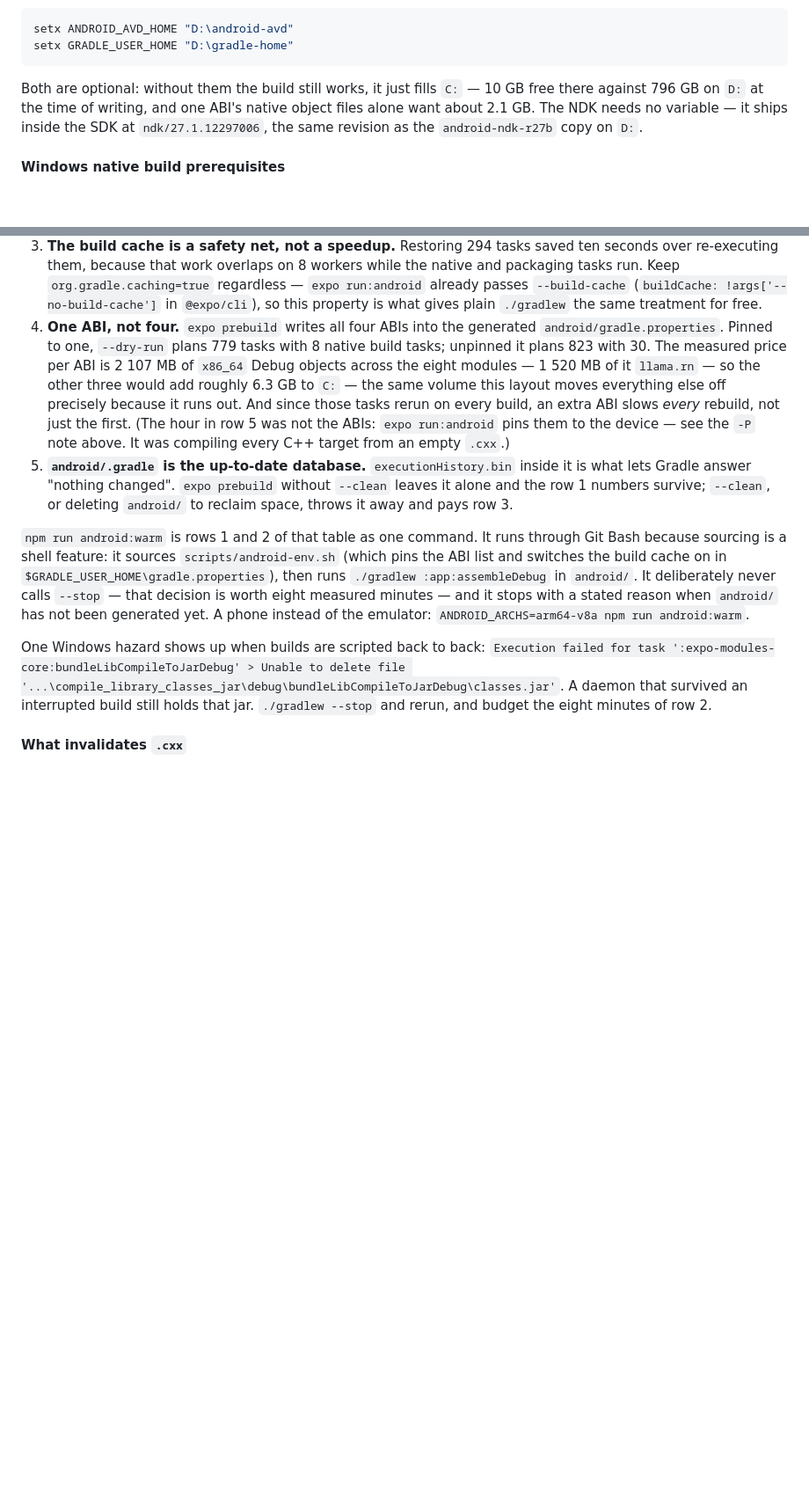
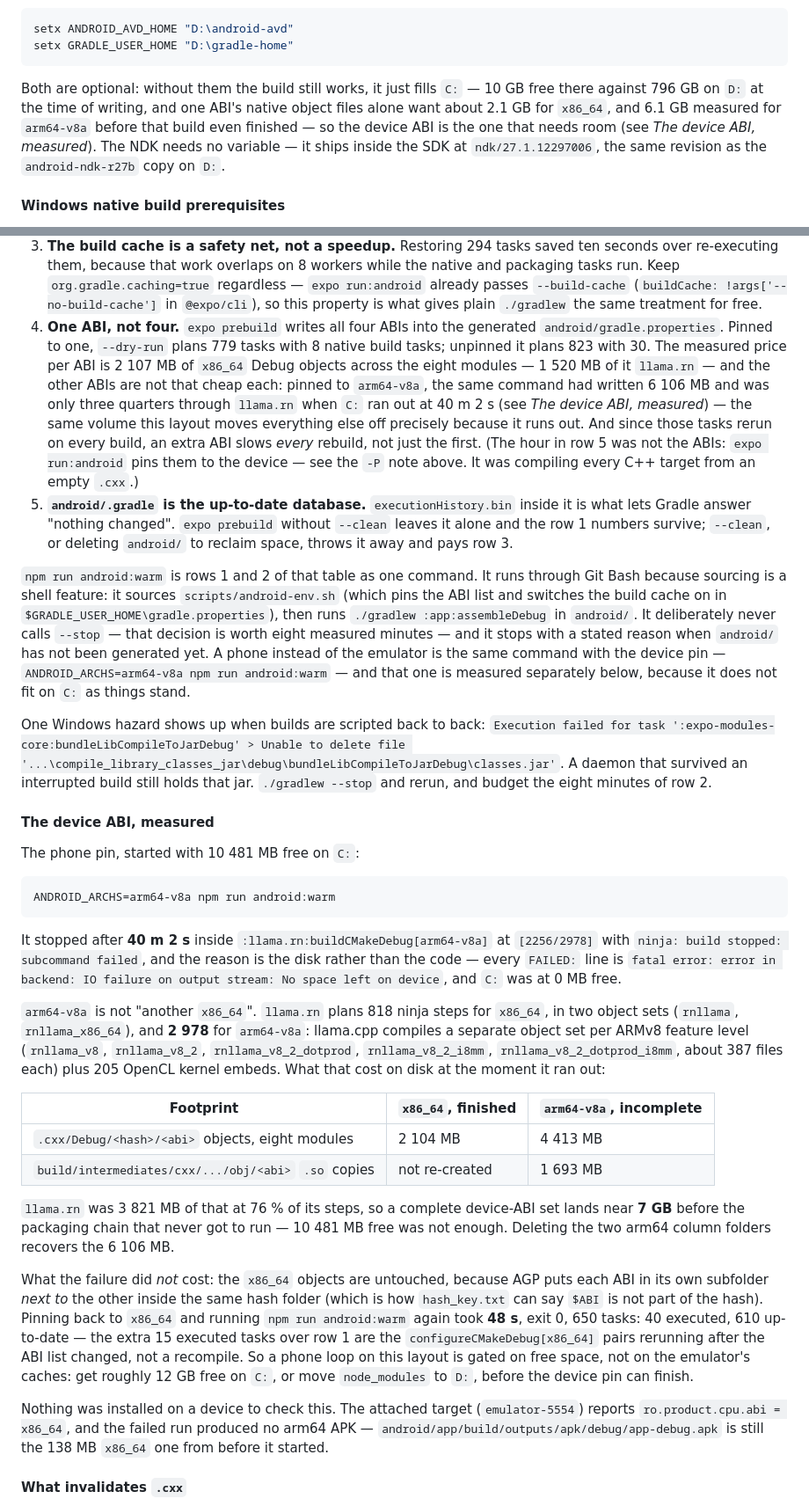
Before and after one commit to Kenanken49/bolingo_learn, a Markdown page: README.md, 2 parts joined by grey strips. Shown at 88% size. Drawn GitHub-style; blank space fills up the shorter version.

Commit message:
Measure what the device ABI actually costs a rebuild
The phone loop had no numbers: the per-ABI price in README was an x86_64
measurement multiplied out, and ANDROID_ARCHS=arm64-v8a npm run android:warm
turned that estimate up to 40m2s and a disk-full, because llama.rn compiles a
separate object set per ARMv8 feature level — 2978 ninja steps against 818 for
x86_64 — and wrote 6106 MB before C: hit zero at [2256/2978].

The good half is recorded too: the ABIs live in sibling subfolders of the same
hash directory, so the failed arm64 pass left the x86_64 objects alone and
pinning back rebuilt in 48s with 40 executed tasks. Nothing here was installed
on a device; the attached target reports x86_64.

🤖 Generated with Codebuff
Co-Authored-By: Codebuff <noreply@codebuff.com>

````diff
--- a/README.md
+++ b/README.md
@@ -544,7 +544,7 @@ setx ANDROID_AVD_HOME "D:\android-avd"
 setx GRADLE_USER_HOME "D:\gradle-home"
 ```
 
-Both are optional: without them the build still works, it just fills `C:` — 10 GB free there against 796 GB on `D:` at the time of writing, and one ABI's native object files alone want about 2.1 GB. The NDK needs no variable — it ships inside the SDK at `ndk/27.1.12297006`, the same revision as the `android-ndk-r27b` copy on `D:`.
+Both are optional: without them the build still works, it just fills `C:` — 10 GB free there against 796 GB on `D:` at the time of writing, and one ABI's native object files alone want about 2.1 GB for `x86_64`, and 6.1 GB measured for `arm64-v8a` before that build even finished — so the device ABI is the one that needs room (see *The device ABI, measured*). The NDK needs no variable — it ships inside the SDK at `ndk/27.1.12297006`, the same revision as the `android-ndk-r27b` copy on `D:`.
 
 #### Windows native build prerequisites
 
@@ -592,7 +592,7 @@ The `-P` is not decoration: a device-less `gradlew` build now inherits `reactNat
 1. **The warm path is pure C/C++.** Those 25 executed tasks in row 1 are the `configureCMakeDebug[x86_64]` + `buildCMakeDebug[x86_64]` pairs of the eight native modules — `app`, `expo-modules-core`, `expo-updates`, `llama.rn`, reanimated, worklets, screens, gesture-handler — plus a little bookkeeping. AGP reruns them on every build, and the Gradle build cache does not cover them. They cost about a minute *only because `node_modules/*/android/.cxx` still holds the objects for that ABI*, so ninja has nothing to do. That folder is the cache worth protecting.
 2. **Do not stop the daemon.** Rows 1 and 2 are the same project with the same caches; `--stop` (or 3 idle hours) costs about eight minutes of re-snapshotting inputs the daemon already remembered. The extra work is the app's packaging chain — `mergeDebugAssets`, `mergeDebugNativeLibs`, `stripDebugDebugSymbols`, `packageDebug`.
 3. **The build cache is a safety net, not a speedup.** Restoring 294 tasks saved ten seconds over re-executing them, because that work overlaps on 8 workers while the native and packaging tasks run. Keep `org.gradle.caching=true` regardless — `expo run:android` already passes `--build-cache` (`buildCache: !args['--no-build-cache']` in `@expo/cli`), so this property is what gives plain `./gradlew` the same treatment for free.
-4. **One ABI, not four.** `expo prebuild` writes all four ABIs into the generated `android/gradle.properties`. Pinned to one, `--dry-run` plans 779 tasks with 8 native build tasks; unpinned it plans 823 with 30. The measured price per ABI is 2 107 MB of `x86_64` Debug objects across the eight modules — 1 520 MB of it `llama.rn` — so the other three would add roughly 6.3 GB to `C:` — the same volume this layout moves everything else off precisely because it runs out. And since those tasks rerun on every build, an extra ABI slows *every* rebuild, not just the first. (The hour in row 5 was not the ABIs: `expo run:android` pins them to the device — see the `-P` note above. It was compiling every C++ target from an empty `.cxx`.)
+4. **One ABI, not four.** `expo prebuild` writes all four ABIs into the generated `android/gradle.properties`. Pinned to one, `--dry-run` plans 779 tasks with 8 native build tasks; unpinned it plans 823 with 30. The measured price per ABI is 2 107 MB of `x86_64` Debug objects across the eight modules — 1 520 MB of it `llama.rn` — and the other ABIs are not that cheap each: pinned to `arm64-v8a`, the same command had written 6 106 MB and was only three quarters through `llama.rn` when `C:` ran out at 40 m 2 s (see *The device ABI, measured*) — the same volume this layout moves everything else off precisely because it runs out. And since those tasks rerun on every build, an extra ABI slows *every* rebuild, not just the first. (The hour in row 5 was not the ABIs: `expo run:android` pins them to the device — see the `-P` note above. It was compiling every C++ target from an empty `.cxx`.)
 5. **`android/.gradle` is the up-to-date database.** `executionHistory.bin` inside it is what lets Gradle answer "nothing changed". `expo prebuild` without `--clean` leaves it alone and the row 1 numbers survive; `--clean`, or deleting `android/` to reclaim space, throws it away and pays row 3.
 
 `npm run android:warm` is rows 1 and 2 of that table as one command. It runs
@@ -601,10 +601,55 @@ through Git Bash because sourcing is a shell feature: it sources
 in `$GRADLE_USER_HOME\gradle.properties`), then runs `./gradlew :app:assembleDebug`
 in `android/`. It deliberately never calls `--stop` — that decision is worth eight
 measured minutes — and it stops with a stated reason when `android/` has not been
-generated yet. A phone instead of the emulator:
-`ANDROID_ARCHS=arm64-v8a npm run android:warm`.
+generated yet. A phone instead of the emulator is the same command with the device
+pin — `ANDROID_ARCHS=arm64-v8a npm run android:warm` — and that one is measured
+separately below, because it does not fit on `C:` as things stand.
 
 One Windows hazard shows up when builds are scripted back to back: `Execution failed for task ':expo-modules-core:bundleLibCompileToJarDebug' > Unable to delete file '...\compile_library_classes_jar\debug\bundleLibCompileToJarDebug\classes.jar'`. A daemon that survived an interrupted build still holds that jar. `./gradlew --stop` and rerun, and budget the eight minutes of row 2.
+
+#### The device ABI, measured
+
+The phone pin, started with 10 481 MB free on `C:`:
+
+```bash
+ANDROID_ARCHS=arm64-v8a npm run android:warm
+```
+
+It stopped after **40 m 2 s** inside `:llama.rn:buildCMakeDebug[arm64-v8a]` at
+`[2256/2978]` with `ninja: build stopped: subcommand failed`, and the reason is the
+disk rather than the code — every `FAILED:` line is `fatal error: error in backend:
+IO failure on output stream: No space left on device`, and `C:` was at 0 MB free.
+
+`arm64-v8a` is not "another `x86_64`". `llama.rn` plans 818 ninja steps for
+`x86_64`, in two object sets (`rnllama`, `rnllama_x86_64`), and **2 978** for
+`arm64-v8a`: llama.cpp compiles a separate object set per ARMv8 feature level
+(`rnllama_v8`, `rnllama_v8_2`, `rnllama_v8_2_dotprod`, `rnllama_v8_2_i8mm`,
+`rnllama_v8_2_dotprod_i8mm`, about 387 files each) plus 205 OpenCL kernel embeds.
+What that cost on disk at the moment it ran out:
+
+| Footprint | `x86_64`, finished | `arm64-v8a`, incomplete |
+| --- | --- | --- |
+| `.cxx/Debug/<hash>/<abi>` objects, eight modules | 2 104 MB | 4 413 MB |
+| `build/intermediates/cxx/.../obj/<abi>` `.so` copies | not re-created | 1 693 MB |
+
+`llama.rn` was 3 821 MB of that at 76 % of its steps, so a complete device-ABI set
+lands near **7 GB** before the packaging chain that never got to run — 10 481 MB
+free was not enough. Deleting the two arm64 column folders recovers the 6 106 MB.
+
+What the failure did *not* cost: the `x86_64` objects are untouched, because AGP
+puts each ABI in its own subfolder *next to* the other inside the same hash folder
+(which is how `hash_key.txt` can say `$ABI` is not part of the hash). Pinning back
+to `x86_64` and running `npm run android:warm` again took **48 s**, exit 0, 650
+tasks: 40 executed, 610 up-to-date — the extra 15 executed tasks over row 1 are the
+`configureCMakeDebug[x86_64]` pairs rerunning after the ABI list changed, not a
+recompile. So a phone loop on this layout is gated on free space, not on the
+emulator's caches: get roughly 12 GB free on `C:`, or move `node_modules` to `D:`,
+before the device pin can finish.
+
+Nothing was installed on a device to check this. The attached target
+(`emulator-5554`) reports `ro.product.cpu.abi = x86_64`, and the failed run produced
+no arm64 APK — `android/app/build/outputs/apk/debug/app-debug.apk` is still the
+138 MB `x86_64` one from before it started.
 
 #### What invalidates `.cxx`
 
````
